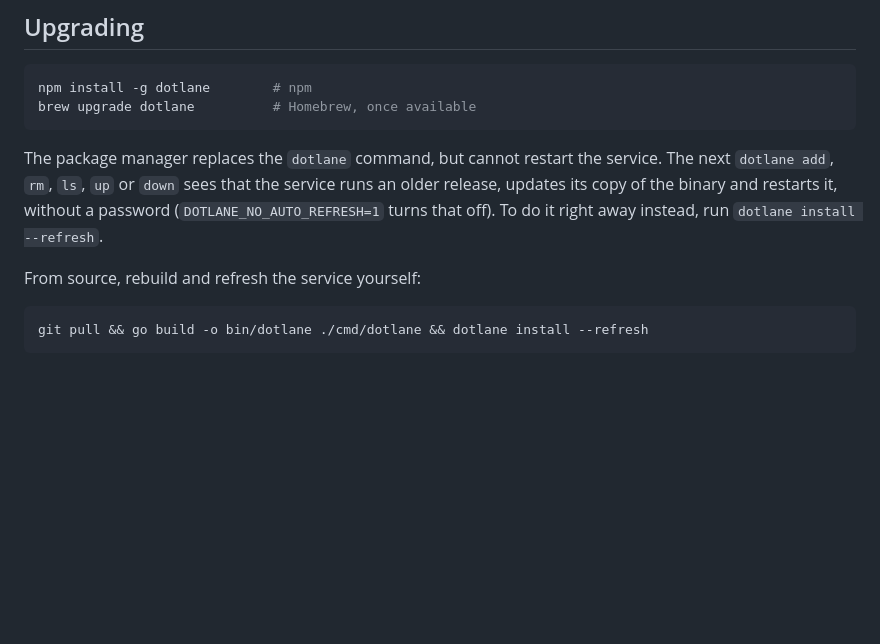
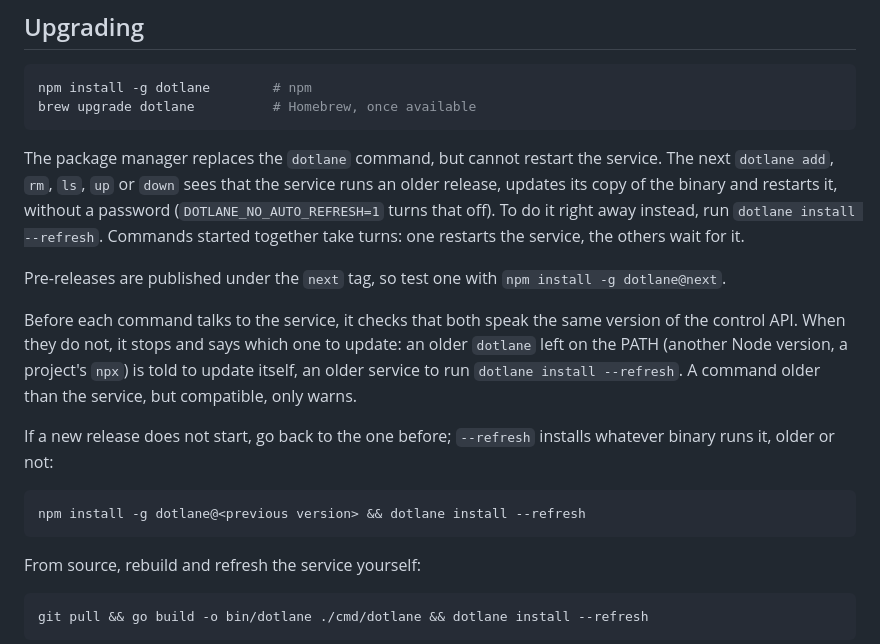
Before and after one commit to dotlane/dotlane, a Markdown page: docs/setup.md, the part around the change. Drawn GitHub-style; blank space fills up the shorter version.

````diff
--- a/docs/setup.md
+++ b/docs/setup.md
@@ -109,7 +109,22 @@ brew upgrade dotlane          # Homebrew, once available
 The package manager replaces the `dotlane` command, but cannot restart the service. The next
 `dotlane add`, `rm`, `ls`, `up` or `down` sees that the service runs an older release, updates its
 copy of the binary and restarts it, without a password (`DOTLANE_NO_AUTO_REFRESH=1` turns that
-off). To do it right away instead, run `dotlane install --refresh`.
+off). To do it right away instead, run `dotlane install --refresh`. Commands started together
+take turns: one restarts the service, the others wait for it.
+
+Pre-releases are published under the `next` tag, so test one with `npm install -g dotlane@next`.
+
+Before each command talks to the service, it checks that both speak the same version of the
+control API. When they do not, it stops and says which one to update: an older `dotlane` left on
+the PATH (another Node version, a project's `npx`) is told to update itself, an older service to
+run `dotlane install --refresh`. A command older than the service, but compatible, only warns.
+
+If a new release does not start, go back to the one before; `--refresh` installs whatever binary
+runs it, older or not:
+
+```bash
+npm install -g dotlane@<previous version> && dotlane install --refresh
+```
 
 From source, rebuild and refresh the service yourself:
 
````
Also changed, not shown: changes/upgrade-safety.md (added, +12 -0 lines).
